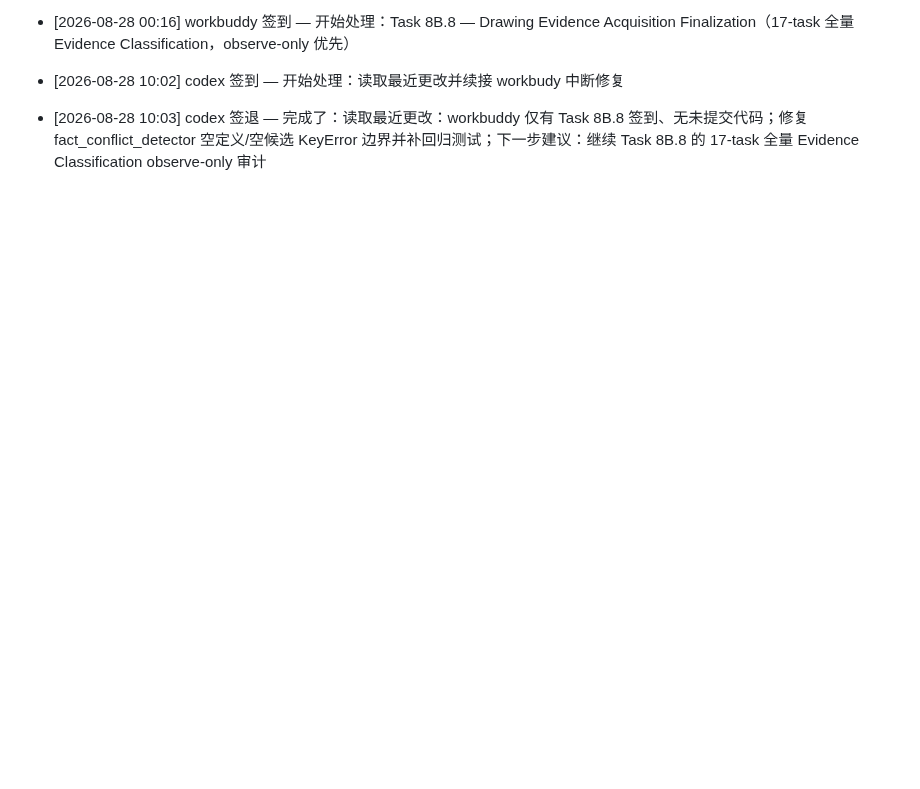
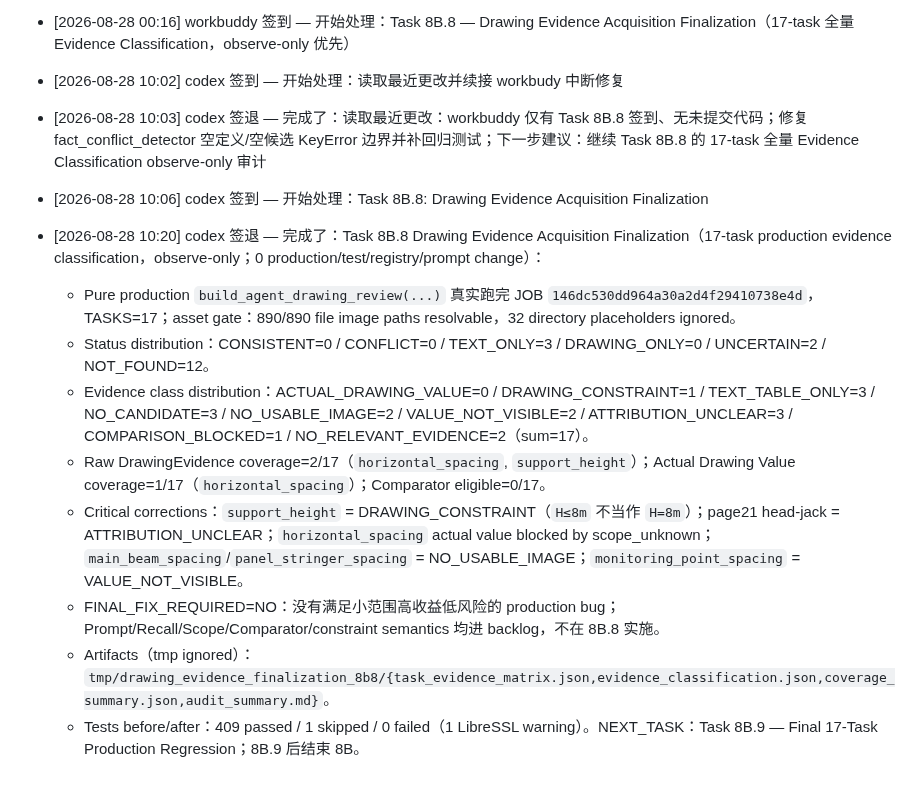
Before and after one commit to TT77517/high-formwork-review, a Markdown page: PROGRESS.md, the part around the change. Rendered like a GitHub page; blank space fills up the shorter version.

Commit message:
docs: finalize drawing evidence acquisition audit

```diff
--- a/PROGRESS.md
+++ b/PROGRESS.md
@@ -769,3 +769,15 @@
 - [2026-08-28 10:02] codex 签到 — 开始处理：读取最近更改并续接 workbudy 中断修复
 
 - [2026-08-28 10:03] codex 签退 — 完成了：读取最近更改：workbuddy 仅有 Task 8B.8 签到、无未提交代码；修复 fact_conflict_detector 空定义/空候选 KeyError 边界并补回归测试；下一步建议：继续 Task 8B.8 的 17-task 全量 Evidence Classification observe-only 审计
+
+- [2026-08-28 10:06] codex 签到 — 开始处理：Task 8B.8: Drawing Evidence Acquisition Finalization
+
+- [2026-08-28 10:20] codex 签退 — 完成了：Task 8B.8 Drawing Evidence Acquisition Finalization（17-task production evidence classification，observe-only；0 production/test/registry/prompt change）：
+  - Pure production `build_agent_drawing_review(...)` 真实跑完 JOB `146dc530dd964a30a2d4f29410738e4d`，TASKS=17；asset gate：890/890 file image paths resolvable，32 directory placeholders ignored。
+  - Status distribution：CONSISTENT=0 / CONFLICT=0 / TEXT_ONLY=3 / DRAWING_ONLY=0 / UNCERTAIN=2 / NOT_FOUND=12。
+  - Evidence class distribution：ACTUAL_DRAWING_VALUE=0 / DRAWING_CONSTRAINT=1 / TEXT_TABLE_ONLY=3 / NO_CANDIDATE=3 / NO_USABLE_IMAGE=2 / VALUE_NOT_VISIBLE=2 / ATTRIBUTION_UNCLEAR=3 / COMPARISON_BLOCKED=1 / NO_RELEVANT_EVIDENCE=2（sum=17）。
+  - Raw DrawingEvidence coverage=2/17（`horizontal_spacing`, `support_height`）；Actual Drawing Value coverage=1/17（`horizontal_spacing`）；Comparator eligible=0/17。
+  - Critical corrections：`support_height` = DRAWING_CONSTRAINT（`H≤8m` 不当作 `H=8m`）；page21 head-jack = ATTRIBUTION_UNCLEAR；`horizontal_spacing` actual value blocked by scope_unknown；`main_beam_spacing`/`panel_stringer_spacing` = NO_USABLE_IMAGE；`monitoring_point_spacing` = VALUE_NOT_VISIBLE。
+  - FINAL_FIX_REQUIRED=NO：没有满足小范围高收益低风险的 production bug；Prompt/Recall/Scope/Comparator/constraint semantics 均进 backlog，不在 8B.8 实施。
+  - Artifacts（tmp ignored）：`tmp/drawing_evidence_finalization_8b8/{task_evidence_matrix.json,evidence_classification.json,coverage_summary.json,audit_summary.md}`。
+  - Tests before/after：409 passed / 1 skipped / 0 failed（1 LibreSSL warning）。NEXT_TASK：Task 8B.9 — Final 17-Task Production Regression；8B.9 后结束 8B。
```
